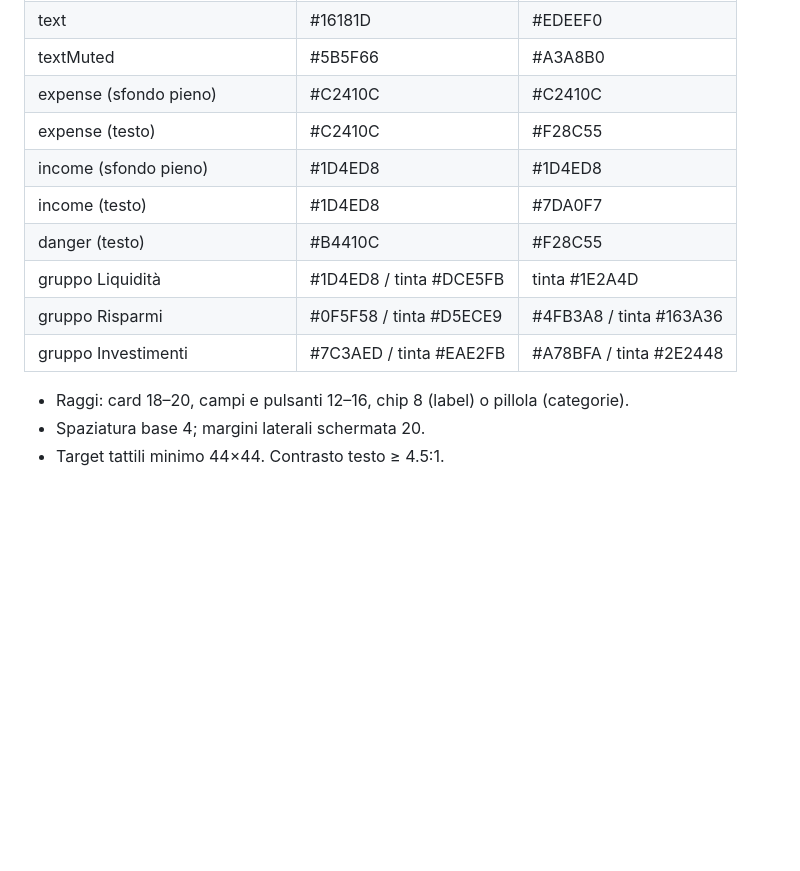
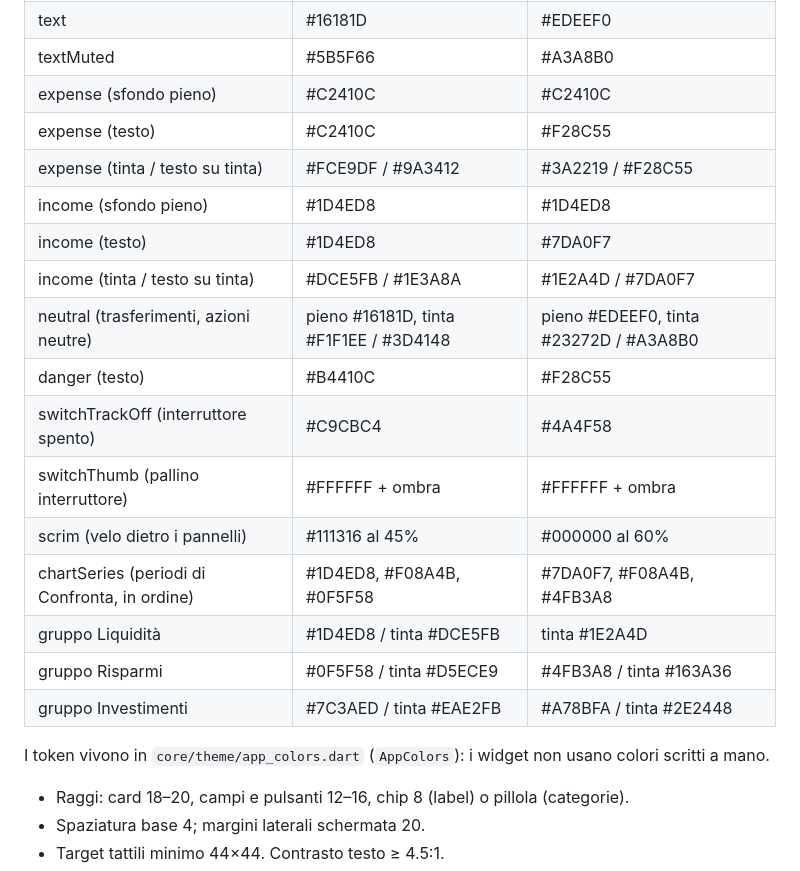
Before and after one commit to pietro-giordano/spese-entrate, a Markdown page: CLAUDE.md, the part around the change. GitHub-like rendering; blank space fills up the shorter version.

Commit message:
docs: complete design token table in CLAUDE.md
Co-Authored-By: Claude Opus 5.5 <noreply@anthropic.com>

```diff
--- a/CLAUDE.md
+++ b/CLAUDE.md
@@ -232,12 +232,21 @@ Formati: locale `it_IT`, importi `€ 1.234,56`, settimana da lunedì.
 | textMuted | #5B5F66 | #A3A8B0 |
 | expense (sfondo pieno) | #C2410C | #C2410C |
 | expense (testo) | #C2410C | #F28C55 |
+| expense (tinta / testo su tinta) | #FCE9DF / #9A3412 | #3A2219 / #F28C55 |
 | income (sfondo pieno) | #1D4ED8 | #1D4ED8 |
 | income (testo) | #1D4ED8 | #7DA0F7 |
+| income (tinta / testo su tinta) | #DCE5FB / #1E3A8A | #1E2A4D / #7DA0F7 |
+| neutral (trasferimenti, azioni neutre) | pieno #16181D, tinta #F1F1EE / #3D4148 | pieno #EDEEF0, tinta #23272D / #A3A8B0 |
 | danger (testo) | #B4410C | #F28C55 |
+| switchTrackOff (interruttore spento) | #C9CBC4 | #4A4F58 |
+| switchThumb (pallino interruttore) | #FFFFFF + ombra | #FFFFFF + ombra |
+| scrim (velo dietro i pannelli) | #111316 al 45% | #000000 al 60% |
+| chartSeries (periodi di Confronta, in ordine) | #1D4ED8, #F08A4B, #0F5F58 | #7DA0F7, #F08A4B, #4FB3A8 |
 | gruppo Liquidità | #1D4ED8 / tinta #DCE5FB | tinta #1E2A4D |
 | gruppo Risparmi | #0F5F58 / tinta #D5ECE9 | #4FB3A8 / tinta #163A36 |
 | gruppo Investimenti | #7C3AED / tinta #EAE2FB | #A78BFA / tinta #2E2448 |
+
+I token vivono in `core/theme/app_colors.dart` (`AppColors`): i widget non usano colori scritti a mano.
 
 - Raggi: card 18–20, campi e pulsanti 12–16, chip 8 (label) o pillola (categorie).
 - Spaziatura base 4; margini laterali schermata 20.
```
